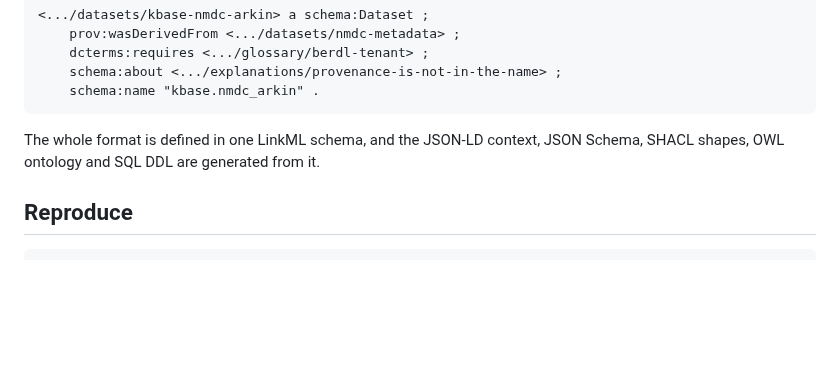
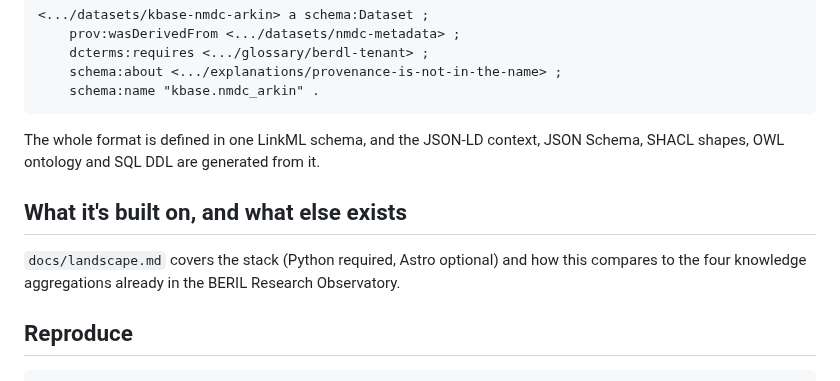
Before and after one commit to turbomam/nmdc-lokf-demo, a Markdown page: README.md, the part around the change. Rendered like a GitHub page; blank space fills up the shorter version.

````diff
--- a/README.md
+++ b/README.md
@@ -75,6 +75,11 @@ with no separate file:
 The whole format is defined in one LinkML schema, and the JSON-LD context, JSON Schema,
 SHACL shapes, OWL ontology and SQL DDL are generated from it.
 
+## What it's built on, and what else exists
+
+`docs/landscape.md` covers the stack (Python required, Astro optional) and how this compares
+to the four knowledge aggregations already in the BERIL Research Observatory.
+
 ## Reproduce
 
 ```bash
````
Also changed, not shown: docs/landscape.md (added, +89 -0 lines).
